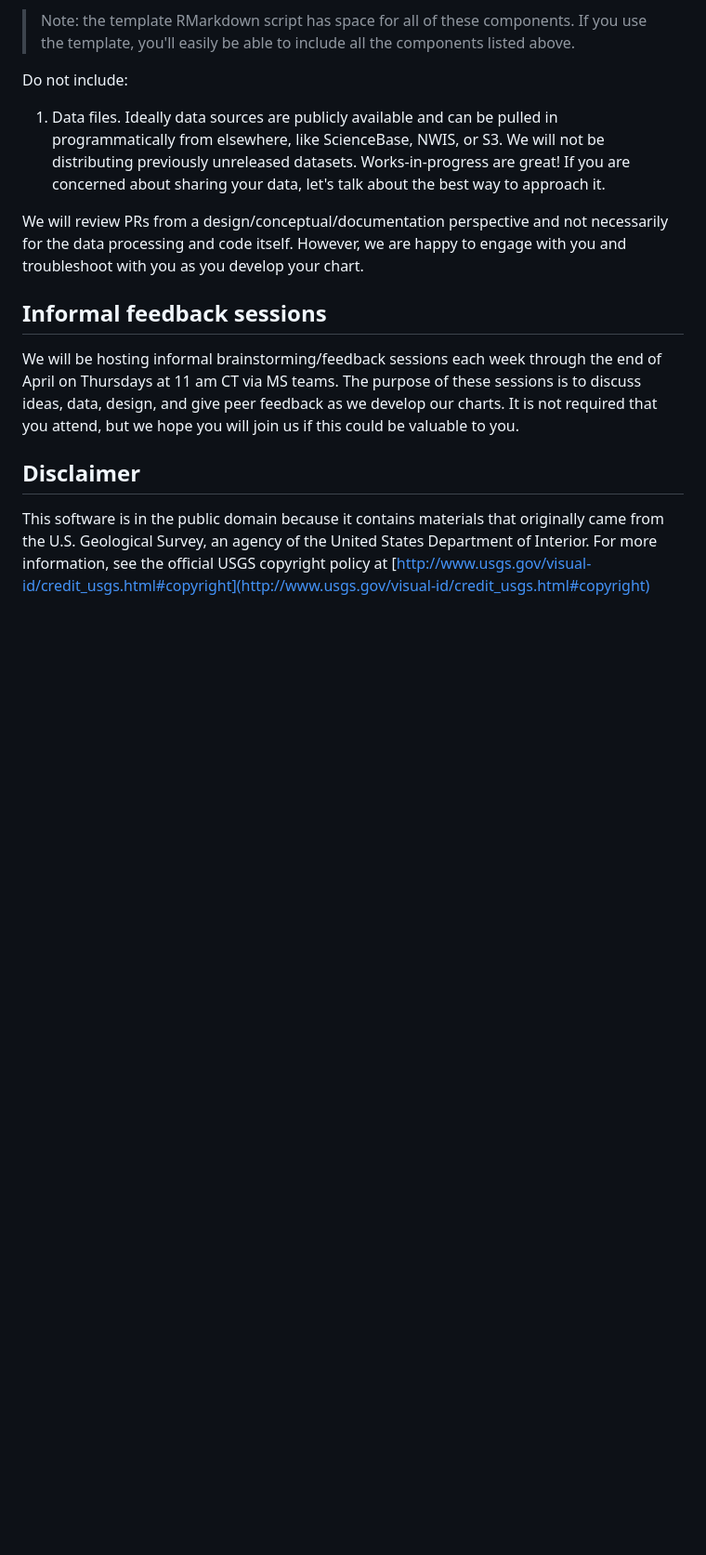
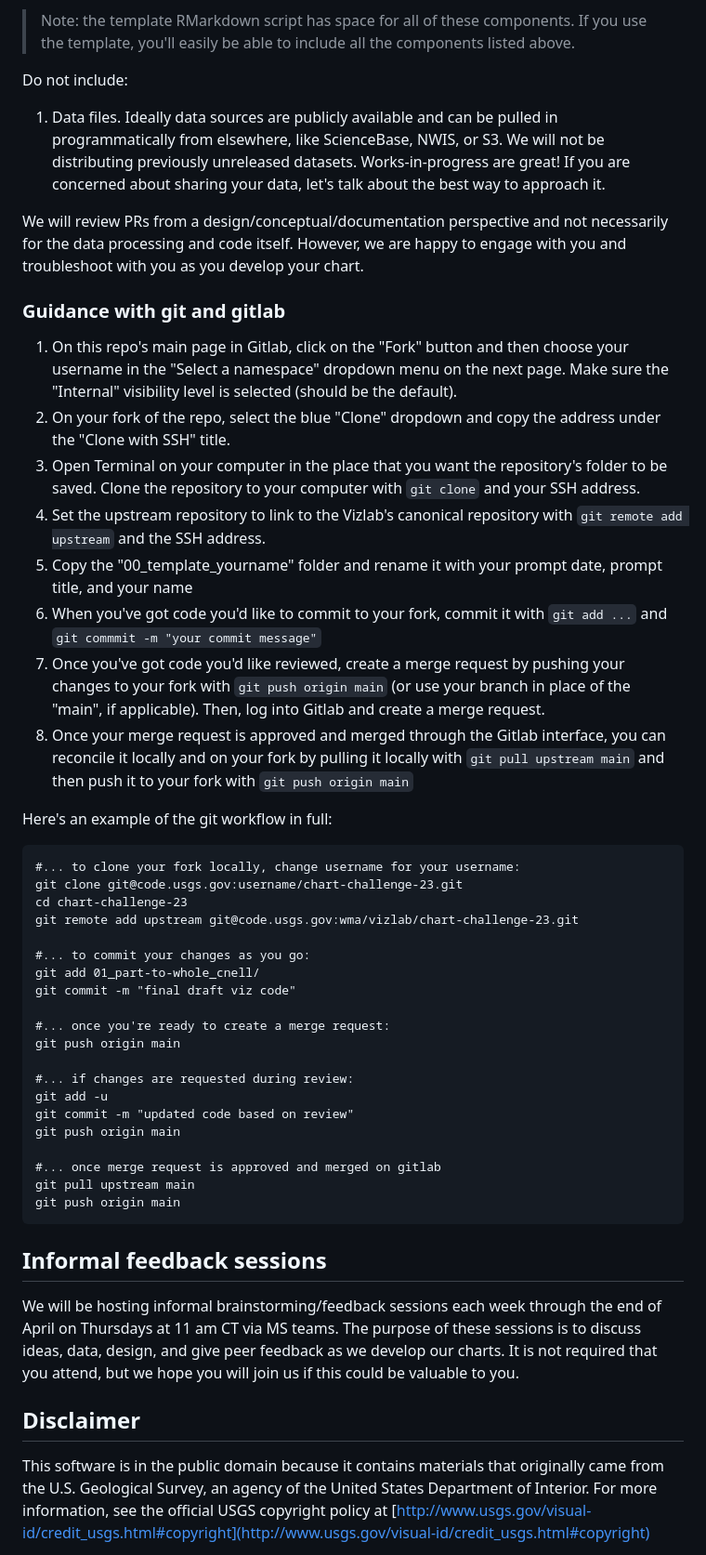
Before and after one commit to DOI-USGS/vizlab-chart-challenge-23, a Markdown page: README.md, the part around the change printed below. Shown: that part at 93% size. Drawn GitHub-style; blank space fills up the shorter version.

````diff
--- a/README.md
+++ b/README.md
@@ -24,6 +24,43 @@ Do not include:
 1. Data files. Ideally data sources are publicly available and can be pulled in programmatically from elsewhere, like ScienceBase, NWIS, or S3. We will not be distributing previously unreleased datasets. Works-in-progress are great! If you are concerned about sharing your data, let's talk about the best way to approach it.
 
 We will review PRs from a design/conceptual/documentation perspective and not necessarily for the data processing and code itself. However, we are happy to engage with you and troubleshoot with you as you develop your chart.
+
+
+### Guidance with git and gitlab
+
+1. On this repo's main page in Gitlab, click on the "Fork" button and then choose your username in the "Select a namespace" dropdown menu on the next page. Make sure the "Internal" visibility level is selected (should be the default).
+2. On your fork of the repo, select the blue "Clone" dropdown and copy the address under the "Clone with SSH" title.
+3. Open Terminal on your computer in the place that you want the repository's folder to be saved. Clone the repository to your computer with `git clone` and your SSH address.
+4. Set the upstream repository to link to the Vizlab's canonical repository with `git remote add upstream` and the SSH address.
+5. Copy the "00_template_yourname" folder and rename it with your prompt date, prompt title, and your name
+5. When you've got code you'd like to commit to your fork, commit it with `git add ...` and `git commmit -m "your commit message"`
+6. Once you've got code you'd like reviewed, create a merge request by pushing your changes to your fork with `git push origin main` (or use your branch in place of the "main", if applicable). Then, log into Gitlab and create a merge request.
+7. Once your merge request is approved and merged through the Gitlab interface, you can reconcile it locally and on your fork by pulling it locally with `git pull upstream main` and then push it to your fork with `git push origin main`
+
+Here's an example of the git workflow in full:
+
+```
+#... to clone your fork locally, change username for your username:
+git clone git@code.usgs.gov:username/chart-challenge-23.git
+cd chart-challenge-23
+git remote add upstream git@code.usgs.gov:wma/vizlab/chart-challenge-23.git
+
+#... to commit your changes as you go:
+git add 01_part-to-whole_cnell/
+git commit -m "final draft viz code"
+
+#... once you're ready to create a merge request:
+git push origin main
+
+#... if changes are requested during review:
+git add -u
+git commit -m "updated code based on review"
+git push origin main
+
+#... once merge request is approved and merged on gitlab
+git pull upstream main
+git push origin main
+```
 
 ## Informal feedback sessions
 We will be hosting informal brainstorming/feedback sessions each week through the end of April on Thursdays at 11 am CT via MS teams. The purpose of these sessions is to discuss ideas, data, design, and give peer feedback as we develop our charts. It is not required that you attend, but we hope you will join us if this could be valuable to you.
````
Also changed, not shown: other parts of README.md (+2 -2 lines), 00_template_yourname/README.md (added, +17 -0 lines).
